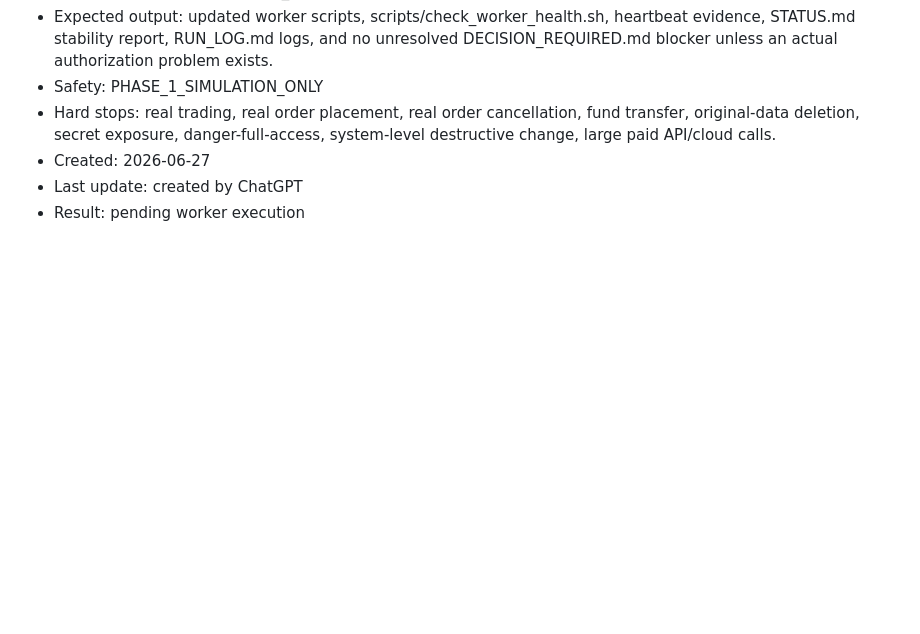
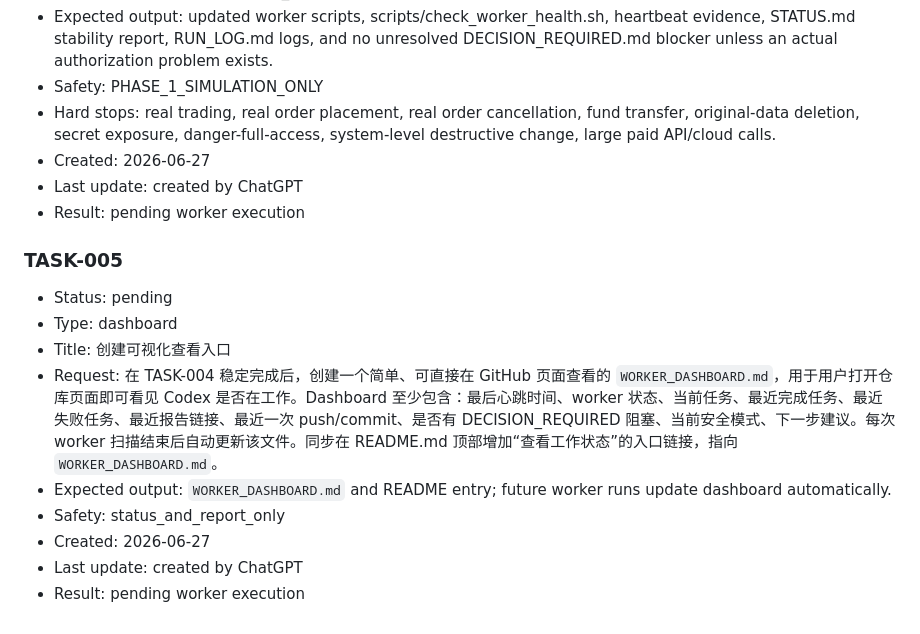
Before and after one commit to liyuanqiang-spec/-, a Markdown page: TASK_QUEUE.md, the part around the change. Rendered like a GitHub page; blank space fills up the shorter version.

Commit message:
Add visible worker dashboard task

```diff
--- a/TASK_QUEUE.md
+++ b/TASK_QUEUE.md
@@ -61,3 +61,14 @@ Worker rule: execute the first task whose status is `pending` and whose type is
 - Created: 2026-06-27
 - Last update: created by ChatGPT
 - Result: pending worker execution
+
+### TASK-005
+- Status: pending
+- Type: dashboard
+- Title: 创建可视化查看入口
+- Request: 在 TASK-004 稳定完成后，创建一个简单、可直接在 GitHub 页面查看的 `WORKER_DASHBOARD.md`，用于用户打开仓库页面即可看见 Codex 是否在工作。Dashboard 至少包含：最后心跳时间、worker 状态、当前任务、最近完成任务、最近失败任务、最近报告链接、最近一次 push/commit、是否有 DECISION_REQUIRED 阻塞、当前安全模式、下一步建议。每次 worker 扫描结束后自动更新该文件。同步在 README.md 顶部增加“查看工作状态”的入口链接，指向 `WORKER_DASHBOARD.md`。
+- Expected output: `WORKER_DASHBOARD.md` and README entry; future worker runs update dashboard automatically.
+- Safety: status_and_report_only
+- Created: 2026-06-27
+- Last update: created by ChatGPT
+- Result: pending worker execution
```
